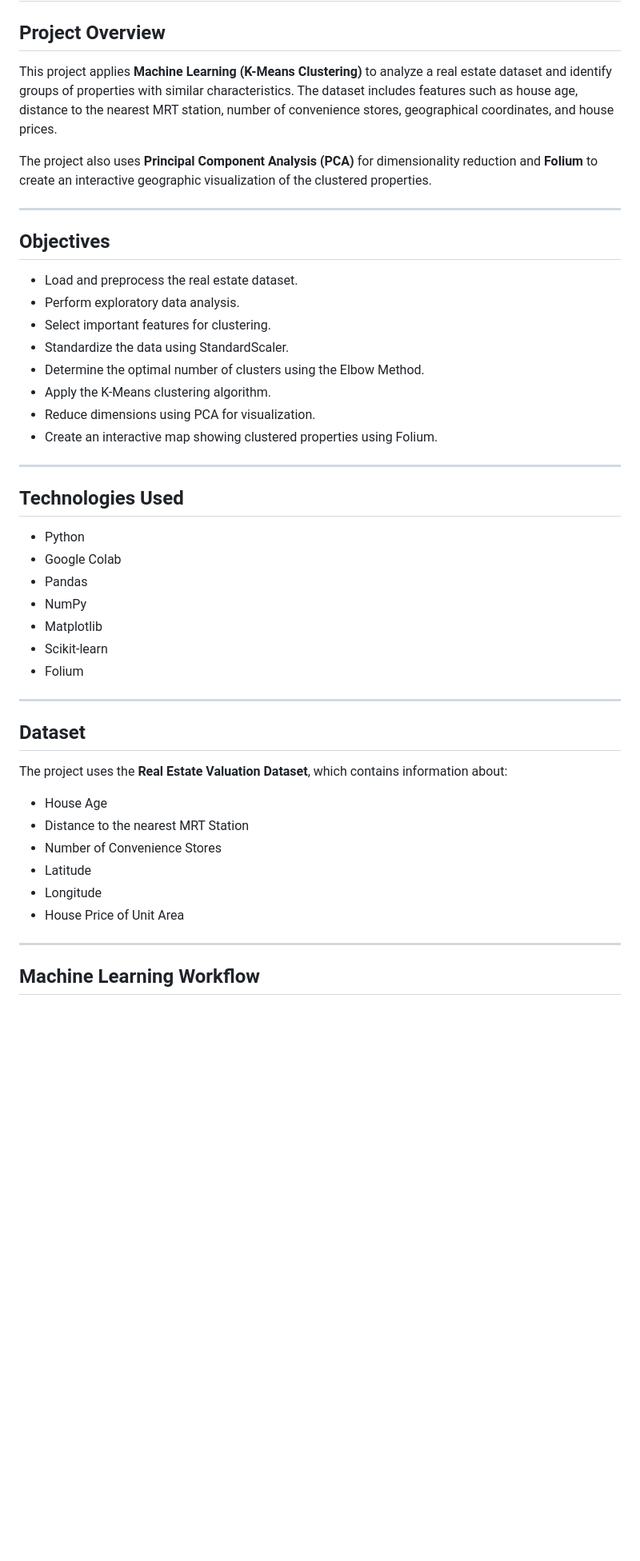
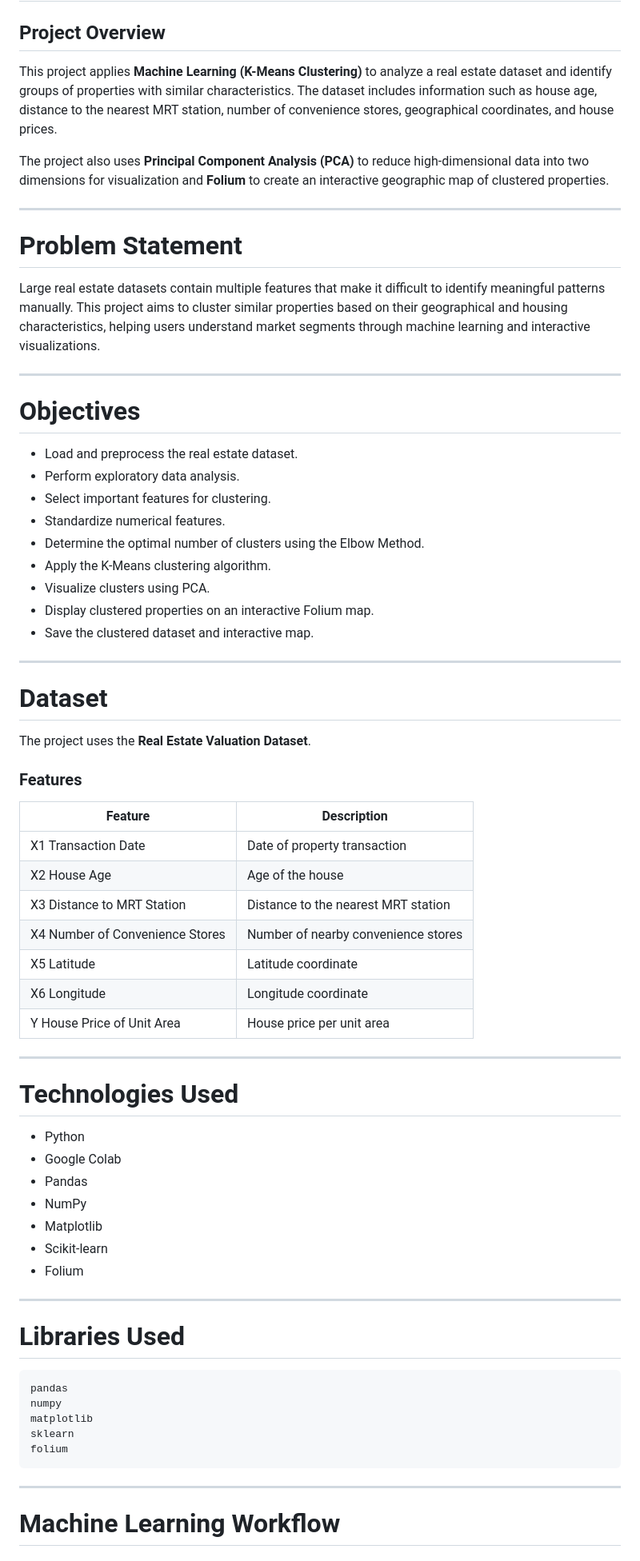
Before and after one commit to VasundhraVS/Large-Scale-Geographic-Consumer-Clustering-High-Dimensional-Visualizations, a Markdown page: README.md, the part around one of its changes. Shown at 80% size. Rendered like a GitHub page; blank space fills up the shorter version.

````diff
--- a/README.md
+++ b/README.md
@@ -2,26 +2,51 @@
 
 ## Project Overview
 
-This project applies **Machine Learning (K-Means Clustering)** to analyze a real estate dataset and identify groups of properties with similar characteristics. The dataset includes features such as house age, distance to the nearest MRT station, number of convenience stores, geographical coordinates, and house prices.
+This project applies **Machine Learning (K-Means Clustering)** to analyze a real estate dataset and identify groups of properties with similar characteristics. The dataset includes information such as house age, distance to the nearest MRT station, number of convenience stores, geographical coordinates, and house prices.
 
-The project also uses **Principal Component Analysis (PCA)** for dimensionality reduction and **Folium** to create an interactive geographic visualization of the clustered properties.
+The project also uses **Principal Component Analysis (PCA)** to reduce high-dimensional data into two dimensions for visualization and **Folium** to create an interactive geographic map of clustered properties.
 
 ---
 
-## Objectives
+# Problem Statement
+
+Large real estate datasets contain multiple features that make it difficult to identify meaningful patterns manually. This project aims to cluster similar properties based on their geographical and housing characteristics, helping users understand market segments through machine learning and interactive visualizations.
+
+---
+
+# Objectives
 
 - Load and preprocess the real estate dataset.
 - Perform exploratory data analysis.
 - Select important features for clustering.
-- Standardize the data using StandardScaler.
+- Standardize numerical features.
 - Determine the optimal number of clusters using the Elbow Method.
 - Apply the K-Means clustering algorithm.
-- Reduce dimensions using PCA for visualization.
-- Create an interactive map showing clustered properties using Folium.
+- Visualize clusters using PCA.
+- Display clustered properties on an interactive Folium map.
+- Save the clustered dataset and interactive map.
 
 ---
 
-## Technologies Used
+# Dataset
+
+The project uses the **Real Estate Valuation Dataset**.
+
+### Features
+
+| Feature | Description |
+|---------|-------------|
+| X1 Transaction Date | Date of property transaction |
+| X2 House Age | Age of the house |
+| X3 Distance to MRT Station | Distance to the nearest MRT station |
+| X4 Number of Convenience Stores | Number of nearby convenience stores |
+| X5 Latitude | Latitude coordinate |
+| X6 Longitude | Longitude coordinate |
+| Y House Price of Unit Area | House price per unit area |
+
+---
+
+# Technologies Used
 
 - Python
 - Google Colab
@@ -33,18 +58,17 @@ The project also uses **Principal Component Analysis (PCA)** for dimensionality
 
 ---
 
-## Dataset
+# Libraries Used
 
-The project uses the **Real Estate Valuation Dataset**, which contains information about:
-
-- House Age
-- Distance to the nearest MRT Station
-- Number of Convenience Stores
-- Latitude
-- Longitude
-- House Price of Unit Area
+```python
+pandas
+numpy
+matplotlib
+sklearn
+folium
+```
 
 ---
 
-## Machine Learning Workflow
+# Machine Learning Workflow
 
````
Also changed, not shown: other parts of README.md (+110 -36 lines).
